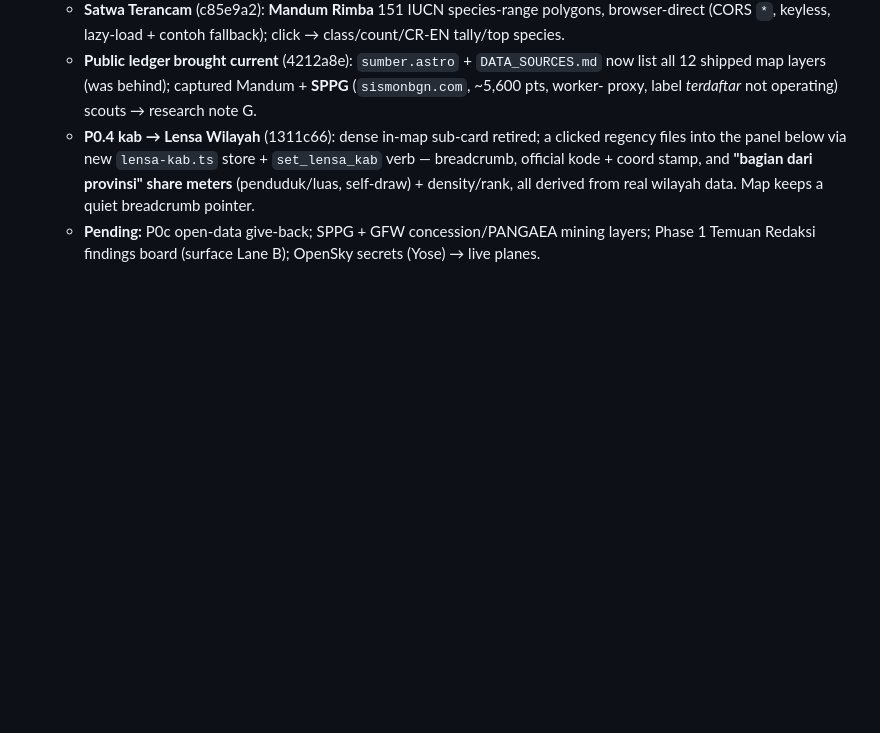
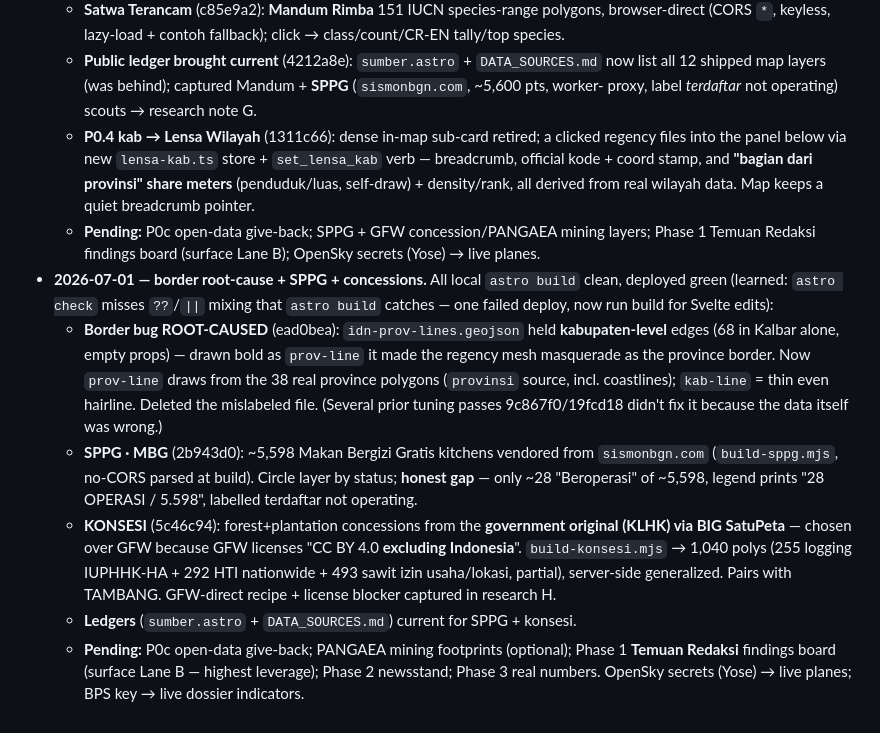
Before and after one commit to yohn-maistre/detak-detik, a Markdown page: docs/PLAN_LOG.md, the part around the change. Drawn GitHub-style; blank space fills up the shorter version.

Commit message:
docs: log 2026-07-01 border root-cause + SPPG + concessions (KLHK not GFW)
Co-Authored-By: Claude Opus 4.8 (1M context) <noreply@anthropic.com>

```diff
--- a/docs/PLAN_LOG.md
+++ b/docs/PLAN_LOG.md
@@ -416,3 +416,22 @@ internal `DATA_SOURCES.md` + public `sumber.astro`.
     all derived from real wilayah data. Map keeps a quiet breadcrumb pointer.
   - **Pending:** P0c open-data give-back; SPPG + GFW concession/PANGAEA mining layers; Phase 1 Temuan
     Redaksi findings board (surface Lane B); OpenSky secrets (Yose) → live planes.
+- **2026-07-01 — border root-cause + SPPG + concessions.** All local `astro build` clean, deployed green
+  (learned: `astro check` misses `??`/`||` mixing that `astro build` catches — one failed deploy, now run
+  build for Svelte edits):
+  - **Border bug ROOT-CAUSED** (ead0bea): `idn-prov-lines.geojson` held **kabupaten-level** edges (68 in
+    Kalbar alone, empty props) — drawn bold as `prov-line` it made the regency mesh masquerade as the
+    province border. Now `prov-line` draws from the 38 real province polygons (`provinsi` source, incl.
+    coastlines); `kab-line` = thin even hairline. Deleted the mislabeled file. (Several prior tuning
+    passes 9c867f0/19fcd18 didn't fix it because the data itself was wrong.)
+  - **SPPG · MBG** (2b943d0): ~5,598 Makan Bergizi Gratis kitchens vendored from `sismonbgn.com`
+    (`build-sppg.mjs`, no-CORS parsed at build). Circle layer by status; **honest gap** — only ~28
+    "Beroperasi" of ~5,598, legend prints "28 OPERASI / 5.598", labelled terdaftar not operating.
+  - **KONSESI** (5c46c94): forest+plantation concessions from the **government original (KLHK) via BIG
+    SatuPeta** — chosen over GFW because GFW licenses "CC BY 4.0 **excluding Indonesia**". `build-konsesi.mjs`
+    → 1,040 polys (255 logging IUPHHK-HA + 292 HTI nationwide + 493 sawit izin usaha/lokasi, partial),
+    server-side generalized. Pairs with TAMBANG. GFW-direct recipe + license blocker captured in research H.
+  - **Ledgers** (`sumber.astro` + `DATA_SOURCES.md`) current for SPPG + konsesi.
+  - **Pending:** P0c open-data give-back; PANGAEA mining footprints (optional); Phase 1 **Temuan Redaksi**
+    findings board (surface Lane B — highest leverage); Phase 2 newsstand; Phase 3 real numbers. OpenSky
+    secrets (Yose) → live planes; BPS key → live dossier indicators.
```
Also changed, not shown: docs/CLAUDE.md (+2 -1 lines).
